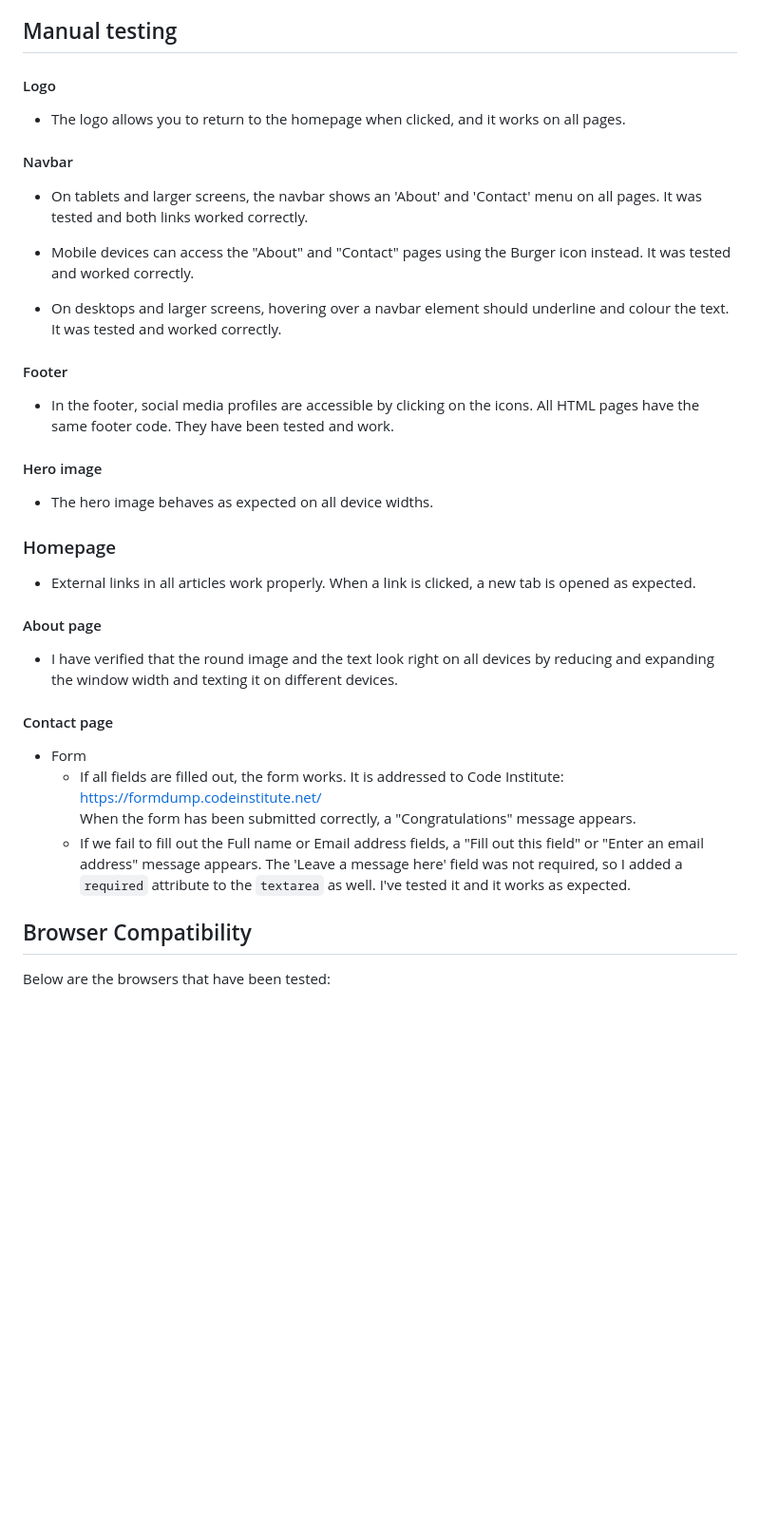
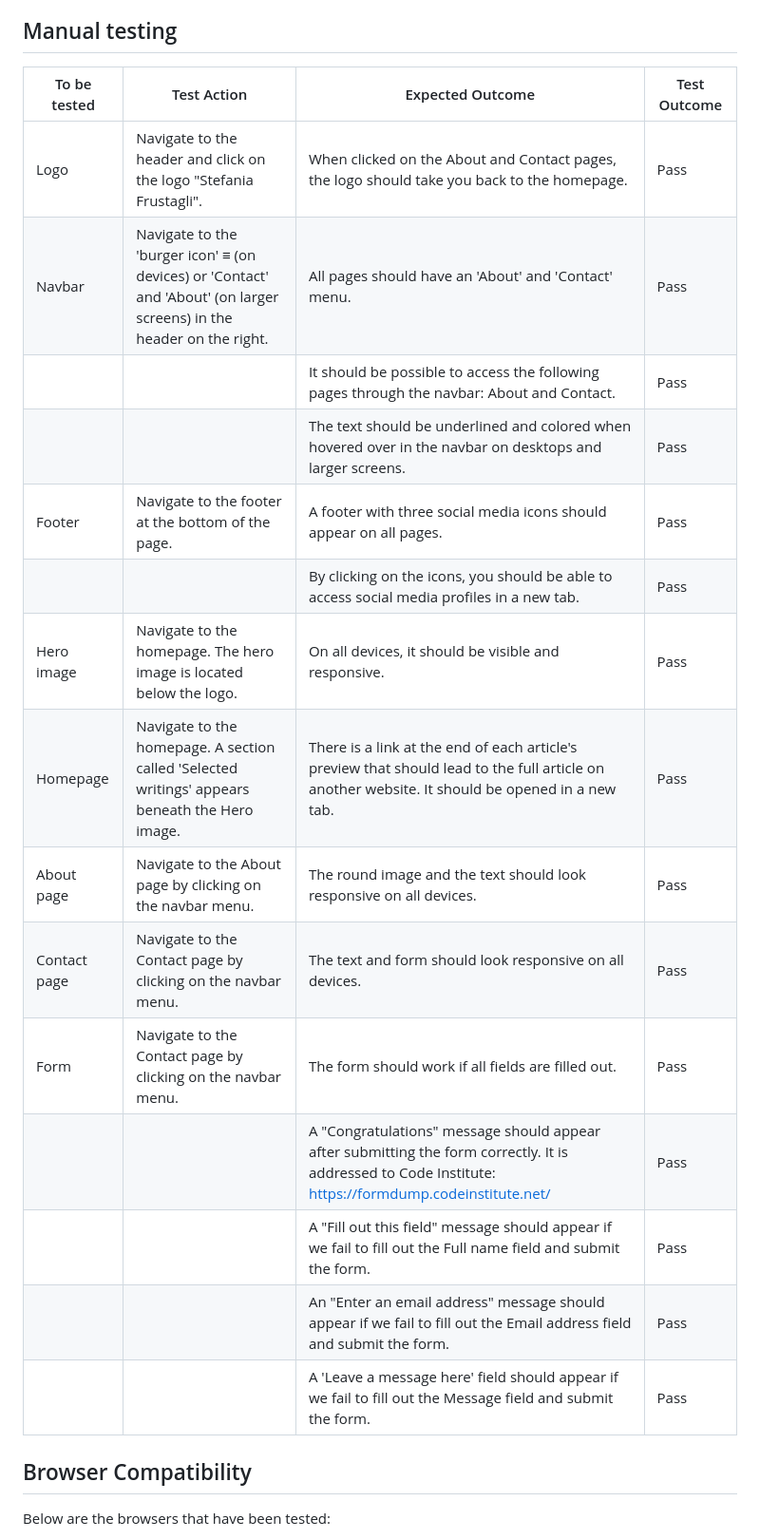
Before and after one commit to StefFrustagli/sfrustagli-freelance-journalist, a Markdown page: TESTING.md, the part around the change. Shown at 95% size. Drawn GitHub-style; blank space fills up the shorter version.

Commit message:
Add table to TESTING.md in 'Manual Testing' section

```diff
--- a/TESTING.md
+++ b/TESTING.md
@@ -46,35 +46,24 @@ No errors were found when passing through the official [(Jigsaw) validator](http
 
 ## Manual testing
 
-#### Logo
-- The logo allows you to return to the homepage when clicked, and it works on all pages.
+| To be tested | Test Action                                                                                                           | Expected Outcome                                                                                                                                          | Test Outcome |
+|--------------|-----------------------------------------------------------------------------------------------------------------------|-----------------------------------------------------------------------------------------------------------------------------------------------------------|--------------|
+| Logo         | Navigate to the header and click on the logo "Stefania Frustagli".                                                    | When clicked on the About and Contact pages, the logo should take you back to the homepage.                                                               | Pass         |
+| Navbar       | Navigate to the 'burger icon' ≡ (on devices) or 'Contact' and 'About' (on larger screens) in the header on the right. | All pages should have an 'About' and 'Contact' menu.                                                                                                      | Pass         |
+|              |                                                                                                                       | It should be possible to access the following pages through the navbar: About and Contact.                                                                | Pass         |
+|              |                                                                                                                       | The text should be underlined and colored when hovered over in the navbar on desktops and larger screens.                                                 | Pass         |
+| Footer       | Navigate to the footer at the bottom of the page.                                                                     | A footer with three social media icons should appear on all pages.                                                                                        | Pass         |
+|              |                                                                                                                       | By clicking on the icons, you should be able to access social media profiles in a new tab.                                                                | Pass         |
+| Hero image   | Navigate to the homepage. The hero image is located below the logo.                                                   | On all devices, it should be visible and responsive.                                                                                                      | Pass         |
+| Homepage     | Navigate to the homepage. A section called 'Selected writings' appears beneath the Hero image.                        | There is a link at the end of each article's preview that should lead to the full article on another website. It should be opened in a new tab.           | Pass         |
+| About page   | Navigate to the About page by clicking on the navbar menu.                                                            | The round image and the text should look responsive on all devices.                                                                                       | Pass         |
+| Contact page | Navigate to the Contact page by clicking on the navbar menu.                                                          | The text and form should look responsive on all devices.                                                                                                  | Pass         |
+| Form         | Navigate to the Contact page by clicking on the navbar menu.                                                          | The form should work if all fields are filled out.                                                                                                        | Pass         |
+|              |                                                                                                                       | A "Congratulations" message should appear after submitting the form correctly.  It is addressed to Code Institute: <https://formdump.codeinstitute.net/>  | Pass         |
+|              |                                                                                                                       | A "Fill out this field" message should appear if we fail to fill out the Full name field and submit the form.                                             | Pass         |
+|              |                                                                                                                       | An "Enter an email address" message should appear if we fail to fill out the Email address field and submit the form.                                     | Pass         |
+|              |                                                                                                                       | A 'Leave a message here' field should appear if we fail to fill out the Message field and submit the form.                                                | Pass         |
 
-#### Navbar
-- On tablets and larger screens, the navbar shows an 'About' and 'Contact' menu on all pages. It was tested and both links worked correctly.
-
-- Mobile devices can access the "About" and "Contact" pages using the Burger icon instead. It was tested and worked correctly.
-
-- On desktops and larger screens, hovering over a navbar element should underline and colour the text. It was tested and worked correctly.
-
-#### Footer
-
-- In the footer, social media profiles are accessible by clicking on the icons. All HTML pages have the same footer code. They have been tested and work.
-
-#### Hero image
-
-- The hero image behaves as expected on all device widths.
-
-### Homepage
-- External links in all articles work properly. When a link is clicked, a new tab is opened as expected.
-
-#### About page
-- I have verified that the round image and the text look right on all devices by reducing and expanding the window width and texting it on different devices.
-
-#### Contact page
-   - Form
-     - If all fields are filled out, the form works. It is addressed to Code Institute: <https://formdump.codeinstitute.net/> <br>
-     When the form has been submitted correctly, a "Congratulations" message appears.
-     - If we fail to fill out the Full name or Email address fields, a "Fill out this field" or "Enter an email address" message appears. The 'Leave a message here' field was not required, so I added a `required` attribute to the `textarea` as well. I've tested it and it works as expected.
 
 ## Browser Compatibility
 
```
